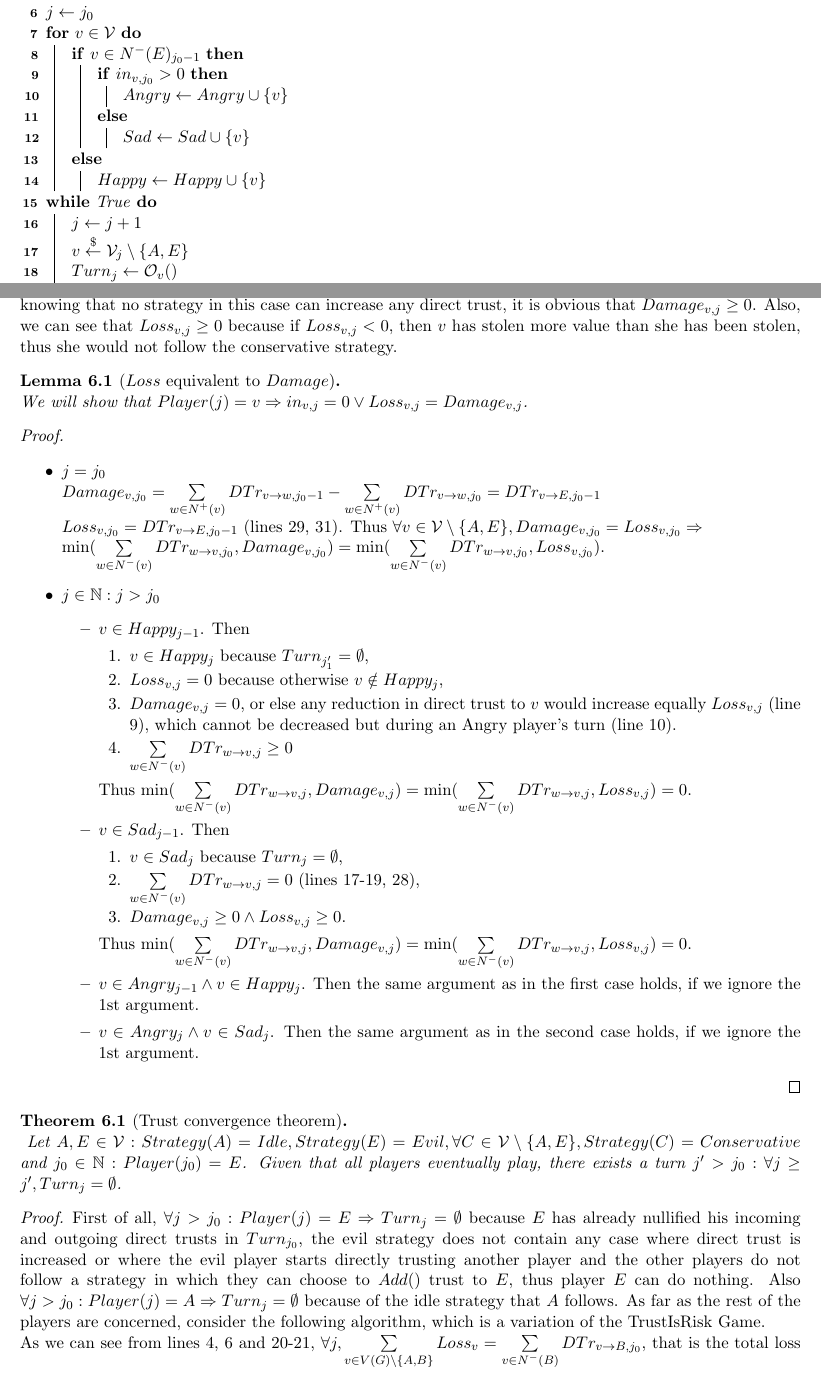
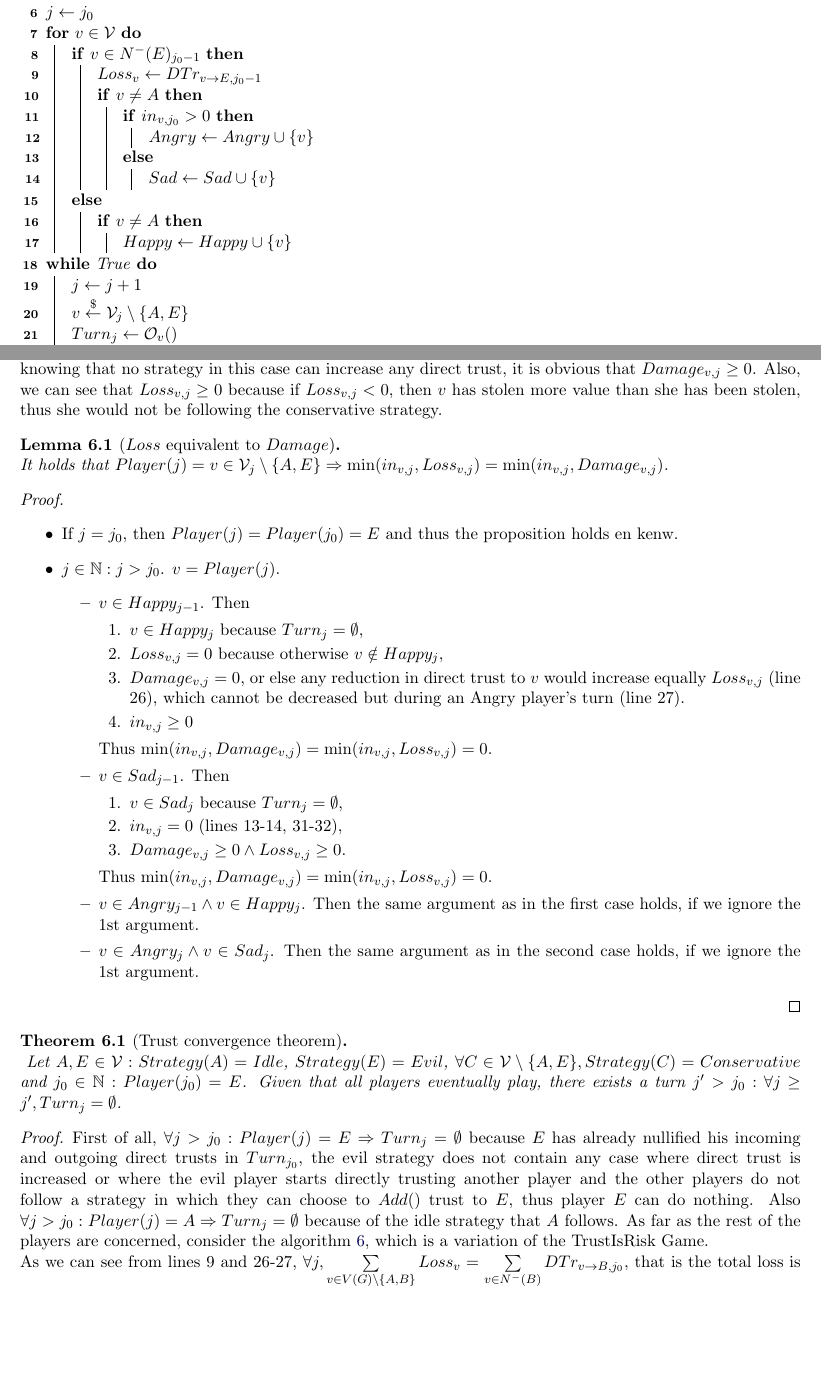
Before and after one commit to decrypto-org/TrustIsRisk, a LaTeX document (paperEng.tex): two parts of pages 6 and 7 of 17, joined at a grey line, cut so that both start at the same text, the shorter picture padded with empty space. Compiled offline with pdfLaTeX.

```diff
--- a/paperEng.tex
+++ b/paperEng.tex
@@ -437,12 +439,14 @@
        $j \gets j_0$ \\
        \For{$v \in \mathcal{V}$}{
           \If{$v \in N^{-}(E)_{j_0-1}$}{
+             $Loss_v \gets DTr_{v \rightarrow E, j_0-1}$ \\
+             \If{$v \neq A$}{
                 \If{$in_{v,j_0} > 0$}{
                    $Angry \gets Angry \cup \{v\}$}
                 \Else{
-                $Sad \gets Sad \cup \{v\}$}}
-          \Else{
-             $Happy \gets Happy \cup \{v\}$}}
+                   $Sad \gets Sad \cup \{v\}$}}}
+          \Else{\If{$v \neq A$}{
+             $Happy \gets Happy \cup \{v\}$}}}
        \While{True}
           {$j \gets j + 1$ \\
            $v \overset{\$}{\gets} \mathcal{V}_j \setminus\{A,E\}$ \\
@@ -453,11 +457,12 @@
                  $exchange \gets y : Steal(y, w) \in Turn_j$ \\
                  $Loss_w \gets Loss_w + exchange$ \\
                  $Loss_v \gets Loss_v - exchange$ \\
+                 \If{$v \neq A$}{
                     \If{$w \in Happy$}
                        {$Happy \gets Happy \setminus \{w\}$}
                     \If{$in_{w, j} = 0$}
                        {$Sad \gets Sad \cup \{w\}$}
-                 \Else{$Angry \gets Angry \cup \{w\}$}}}
+                    \Else{$Angry \gets Angry \cup \{w\}$}}}}
            $Angry \gets Angry \setminus \{v\}$ \\
            \If{$in_{v, j} = 0 \wedge Loss_v > 0$}{
                $Sad \gets Sad \cup \{v\}$}
@@ -474,38 +479,33 @@
     In the second case, it is $\sum\limits_{i=1}^{|N^{-}(v)|}y_i = \min(in_{v, j-1}, Damage_{v, j-1})$. From the
     definition of $Damage_{v,j}$ and knowing that no strategy in this case can increase any direct trust, it is obvious
     that $Damage_{v,j} \geq 0$. Also, we can see that $Loss_{v,j} \geq 0$
-    because if $Loss_{v,j} < 0$, then $v$ has stolen more value than she has been stolen, thus she would not follow the
+    because if $Loss_{v,j} < 0$, then $v$ has stolen more value than she has been stolen, thus she would not be following the
     conservative strategy.
     \begin{lemma}[$Loss$ equivalent to $Damage$] \ \\
-       We will show that $Player(j) = v \Rightarrow in_{v, j} = 0 \vee Loss_{v, j} = Damage_{v, j}$.
+       It holds that $Player(j) = v \in \mathcal{V}_j \setminus \{A, E\}  \Rightarrow \min(in_{v, j}, Loss_{v, j}) =
+       \min(in_{v, j}, Damage_{v, j})$.
     \end{lemma}
     \begin{proof} \
        \begin{itemize}
-          \item $j = j_0$ \\  $Damage_{v,j_0} = \sum\limits_{w \in N^{+}(v)}DTr_{v \rightarrow w, j_0 - 1} -
-          \sum\limits_{w \in N^{+}(v)}DTr_{v \rightarrow w,j_0} = DTr_{v \rightarrow E, j_0 - 1}$ \\
-          $Loss_{v,j_0} = DTr_{v \rightarrow E, j_0 - 1}$ (lines 29, 31). Thus $\forall v \in \mathcal{V} \setminus \{A,E\},
-          Damage_{v,j_0} = Loss_{v,j_0} \Rightarrow$ \\ $\min(\sum\limits_{w \in N^{-}(v)}DTr_{w \rightarrow v, j_0},
-          Damage_{v,j_0}) = \min(\sum\limits_{w \in N^{-}(v)}DTr_{w \rightarrow v, j_0}, Loss_{v,j_0})$.
-          \item $j \in \mathbb{N}: j > j_0$
+          \item If $j = j_0$, then $Player(j) = Player(j_0) = E$ and thus the proposition holds en kenw.
+          \item $j \in \mathbb{N}: j > j_0$. $v = Player(j)$.
           \begin{itemize}
              \item $v \in Happy_{j-1}$. Then
              \begin{enumerate}
-                \item $v \in Happy_j$ because $Turn_{j_1'} = \emptyset$,
+                \item $v \in Happy_j$ because $Turn_{j} = \emptyset$,
                 \item $Loss_{v, j} = 0$ because otherwise $v \notin Happy_j$,
                 \item $Damage_{v, j} = 0$, or else any reduction in direct trust to $v$ would increase equally
-                $Loss_{v, j}$ (line 9), which cannot be decreased but during an Angry player's turn (line 10).
-                \item $\sum\limits_{w \in N^{-}(v)}DTr_{w \rightarrow v, j} \geq 0$
+                $Loss_{v, j}$ (line 26), which cannot be decreased but during an Angry player's turn (line 27).
+                \item $in_{v, j} \geq 0$
              \end{enumerate}
-             Thus $\min(\sum\limits_{w \in N^{-}(v)}DTr_{w \rightarrow v, j}, Damage_{v,j}) = \min(\sum\limits_{w \in
-             N^{-}(v)}DTr_{w \rightarrow v, j}, Loss_{v,j}) = 0$.
+             Thus $\min(in_{v, j}, Damage_{v,j}) = \min(in_{v, j}, Loss_{v,j}) = 0$.
              \item $v \in Sad_{j-1}$. Then
              \begin{enumerate}
                 \item $v \in Sad_j$ because $Turn_{j} = \emptyset$,
-                \item $\sum\limits_{w \in N^{-}(v)}DTr_{w \rightarrow v,j} = 0$ (lines 17-19, 28),
+                \item $in_{v, j} = 0$ (lines 13-14, 31-32),
                 \item $Damage_{v, j} \geq 0 \wedge Loss_{v, j} \geq 0$.
              \end{enumerate}
-             Thus $\min(\sum\limits_{w \in N^{-}(v)}DTr_{w \rightarrow v, j}, Damage_{v,j}) = \min(\sum\limits_{w \in
-             N^{-}(v)}DTr_{w \rightarrow v, j}, Loss_{v,j}) = 0$.
+             Thus $\min(in_{v, j}, Damage_{v,j}) = \min(in_{v, j}, Loss_{v,j}) = 0$.
              \item $v \in Angry_{j-1} \wedge v \in Happy_j$. Then the same argument as in the first case holds, if
              we ignore the 1st argument.
              \item $v \in Angry_j \wedge v \in Sad_j$. Then the same argument as in the second case holds, if
@@ -526,6 +526,7 @@
        increased or where the evil player starts directly trusting another player and the other players do not follow a
        strategy in which they can choose to $Add()$ trust to $E$, thus player $E$ can do nothing. Also $\forall j > j_0 :
        Player(j) = A \Rightarrow Turn_j = \emptyset$ because of the idle strategy that $A$ follows. As far as the
-       rest of the players are concerned, consider the following algorithm, which is a variation of the TrustIsRisk Game. \\
-       As we can see from lines 4, 6 and 20-21, $\forall j, \sum\limits_{v \in V(G) \setminus \{A,B\}}Loss_v =
+       rest of the players are concerned, consider the algorithm \ref{transitivesteal}, which is a variation of the
+       TrustIsRisk Game. \\
+       As we can see from lines 9 and 26-27, $\forall j, \sum\limits_{v \in V(G) \setminus \{A,B\}}Loss_v =
        \sum\limits_{v \in N^{-}(B)}DTr_{v \rightarrow B, j_0}$, that is the total loss is constant and equal to the total
```
Also changed, not shown: paperEng.pdf, paperEng.tex (32 more changed lines). Lines whose indentation alone changed are shown as unchanged.
